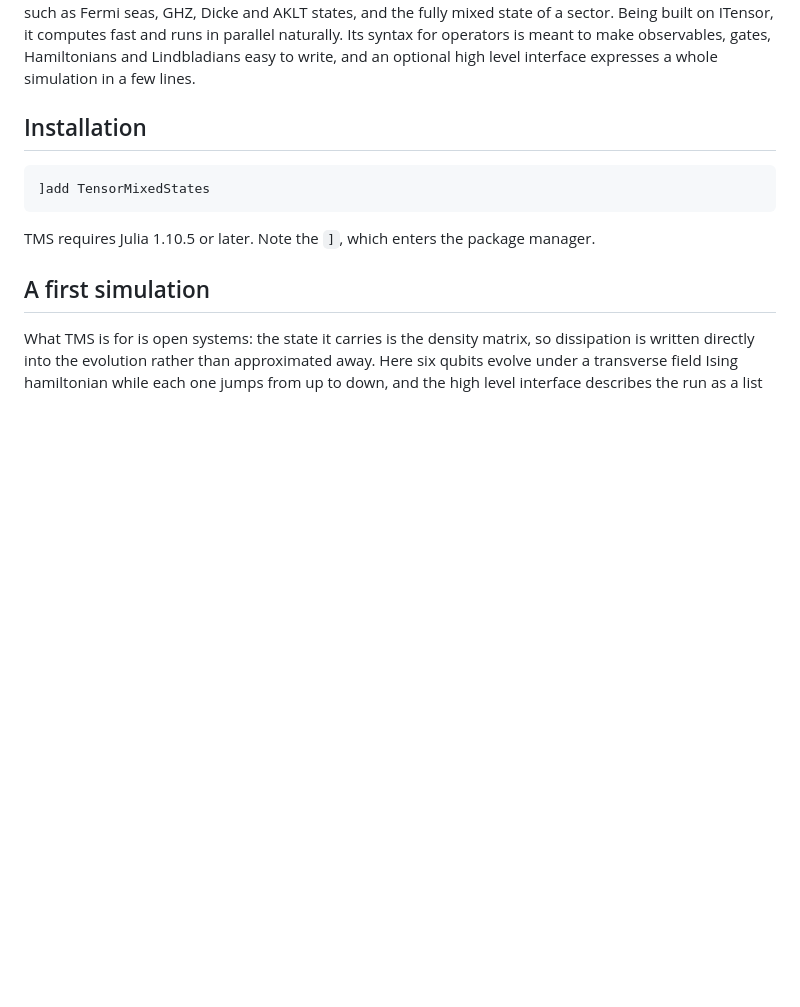
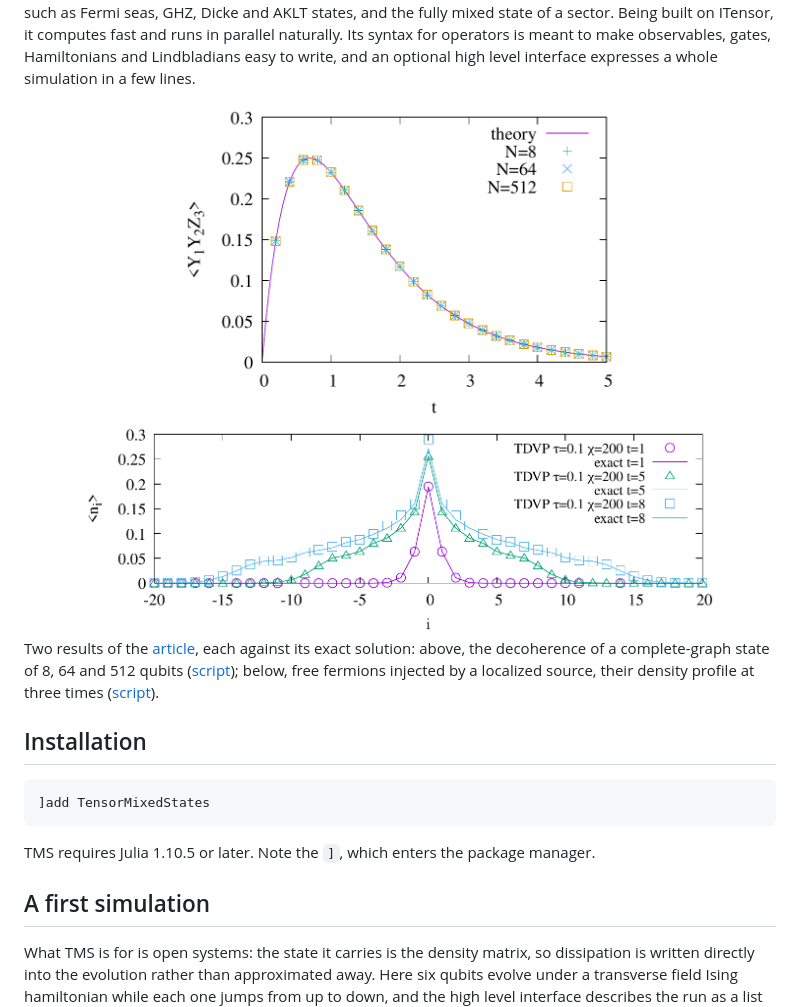
Before and after one commit to jerhoud/TensorMixedStates.jl, a Markdown page: README.md, the part around the change. GitHub-like rendering; pictures changed too: .github/article_fermion_source.png (added), .github/article_graph_state.png (added); blank space fills up the shorter version.

Commit message:
The README shows under its introduction two figures of the article, each against its exact solution and linked to its script, where it showed none

```diff
--- a/README.md
+++ b/README.md
@@ -23,6 +23,18 @@ Dicke and AKLT states, and the fully mixed state of a sector.
 Being built on ITensor, it computes fast and runs in parallel naturally. Its syntax for
 operators is meant to make observables, gates, Hamiltonians and Lindbladians easy to write,
 and an optional high level interface expresses a whole simulation in a few lines.
+
+<div align="center">
+  <img src=".github/article_graph_state.png" alt="⟨Y₁Y₂Z₃⟩ against time for 8, 64 and 512 qubits, all on the exact curve" width="440">
+  <br>
+  <img src=".github/article_fermion_source.png" alt="Density profile of free fermions around a source at times 1, 5 and 8, against the exact profiles" width="640">
+</div>
+
+Two results of the [article](https://doi.org/10.21468/SciPostPhysCodeb.72), each against its exact
+solution: above, the decoherence of a complete-graph state of 8, 64 and 512 qubits
+([script](examples/article/5_Complete_graph_decoherence.jl)); below, free fermions injected by a
+localized source, their density profile at three times
+([script](examples/article/4_Free_fermions_with_source.jl)).
 
 ## Installation
 
```
